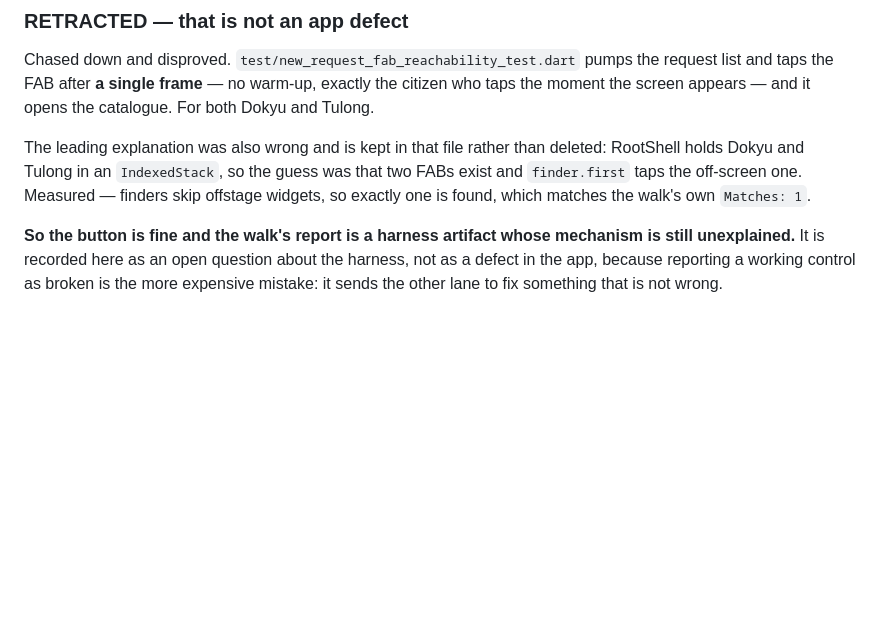
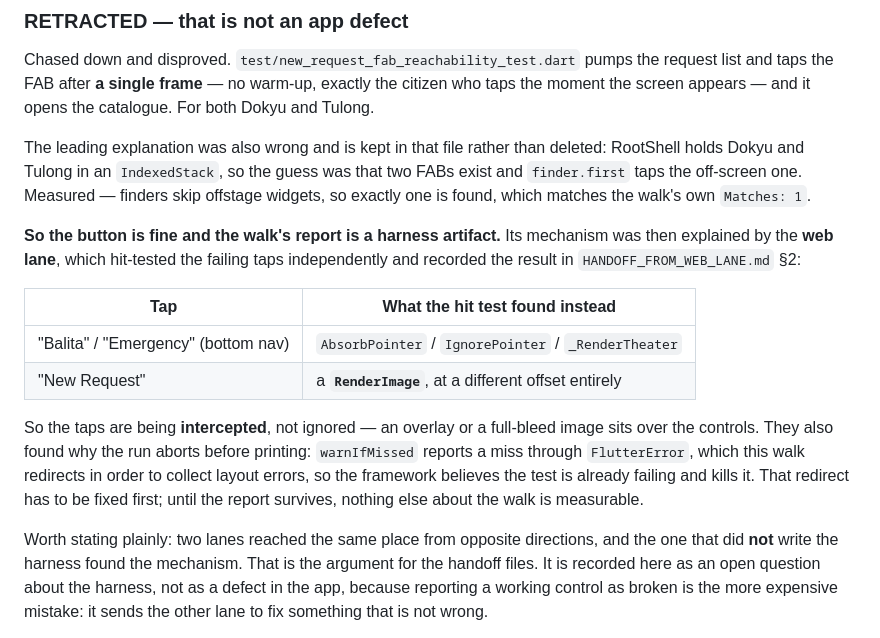
Before and after one commit to Upupapp/Esperanza-Mobile, a Markdown page: Esperanza-Mobile-App/docs/FE03_DEVICE_VERIFICATION.md, the part around the change. Drawn GitHub-style; blank space fills up the shorter version.

Commit message:
Fold the web lane's hit-test diagnosis into item 19
HANDOFF_FROM_WEB_LANE.md arrived in this checkout while I was retracting
finding 18, and it answers the question the retraction left open.

They hit-tested the failing taps independently: the bottom-nav taps land on
AbsorbPointer / IgnorePointer / _RenderTheater, and "New Request" lands on a
RenderImage at a different offset entirely. So the taps are INTERCEPTED, not
ignored -- an overlay or a full-bleed image is over the controls. That is
consistent with the FAB working perfectly in a widget test, which is what the
retraction measured.

They also found why the run aborts before printing its report, which I had
been treating as flakiness: warnIfMissed reports a missed tap through
FlutterError, and this walk redirects FlutterError in order to collect layout
errors, so the framework believes the test is already failing and kills it.
That redirect has to be fixed first -- until the report survives, nothing else
about the walk is measurable, and every coverage number it prints is suspect.

Worth recording: two lanes reached the same place from opposite directions and
the one that did NOT write the harness found the mechanism. That is the
argument for keeping the handoff files.

Docs only. Suite unchanged at 618, analyze clean.

Co-Authored-By: Claude Opus 5 <noreply@anthropic.com>

```diff
--- a/Esperanza-Mobile-App/docs/FE03_DEVICE_VERIFICATION.md
+++ b/Esperanza-Mobile-App/docs/FE03_DEVICE_VERIFICATION.md
@@ -289,8 +289,23 @@ holds Dokyu and Tulong in an `IndexedStack`, so the guess was that two FABs exis
 `finder.first` taps the off-screen one. Measured — finders skip offstage widgets, so exactly one
 is found, which matches the walk's own `Matches: 1`.
 
-**So the button is fine and the walk's report is a harness artifact whose mechanism is still
-unexplained.** It is recorded here as an open question about the harness, not as a defect in the
+**So the button is fine and the walk's report is a harness artifact.** Its mechanism was then
+explained by the **web lane**, which hit-tested the failing taps independently and recorded the
+result in `HANDOFF_FROM_WEB_LANE.md` §2:
+
+| Tap | What the hit test found instead |
+|---|---|
+| "Balita" / "Emergency" (bottom nav) | `AbsorbPointer` / `IgnorePointer` / `_RenderTheater` |
+| "New Request" | a **`RenderImage`**, at a different offset entirely |
+
+So the taps are being **intercepted**, not ignored — an overlay or a full-bleed image sits over
+the controls. They also found why the run aborts before printing: `warnIfMissed` reports a miss
+through `FlutterError`, which this walk redirects in order to collect layout errors, so the
+framework believes the test is already failing and kills it. That redirect has to be fixed first;
+until the report survives, nothing else about the walk is measurable.
+
+Worth stating plainly: two lanes reached the same place from opposite directions, and the one that
+did **not** write the harness found the mechanism. That is the argument for the handoff files. It is recorded here as an open question about the harness, not as a defect in the
 app, because reporting a working control as broken is the more expensive mistake: it sends the
 other lane to fix something that is not wrong.
 
```
Also changed, not shown: PENDING.md (+1 -1 lines).
